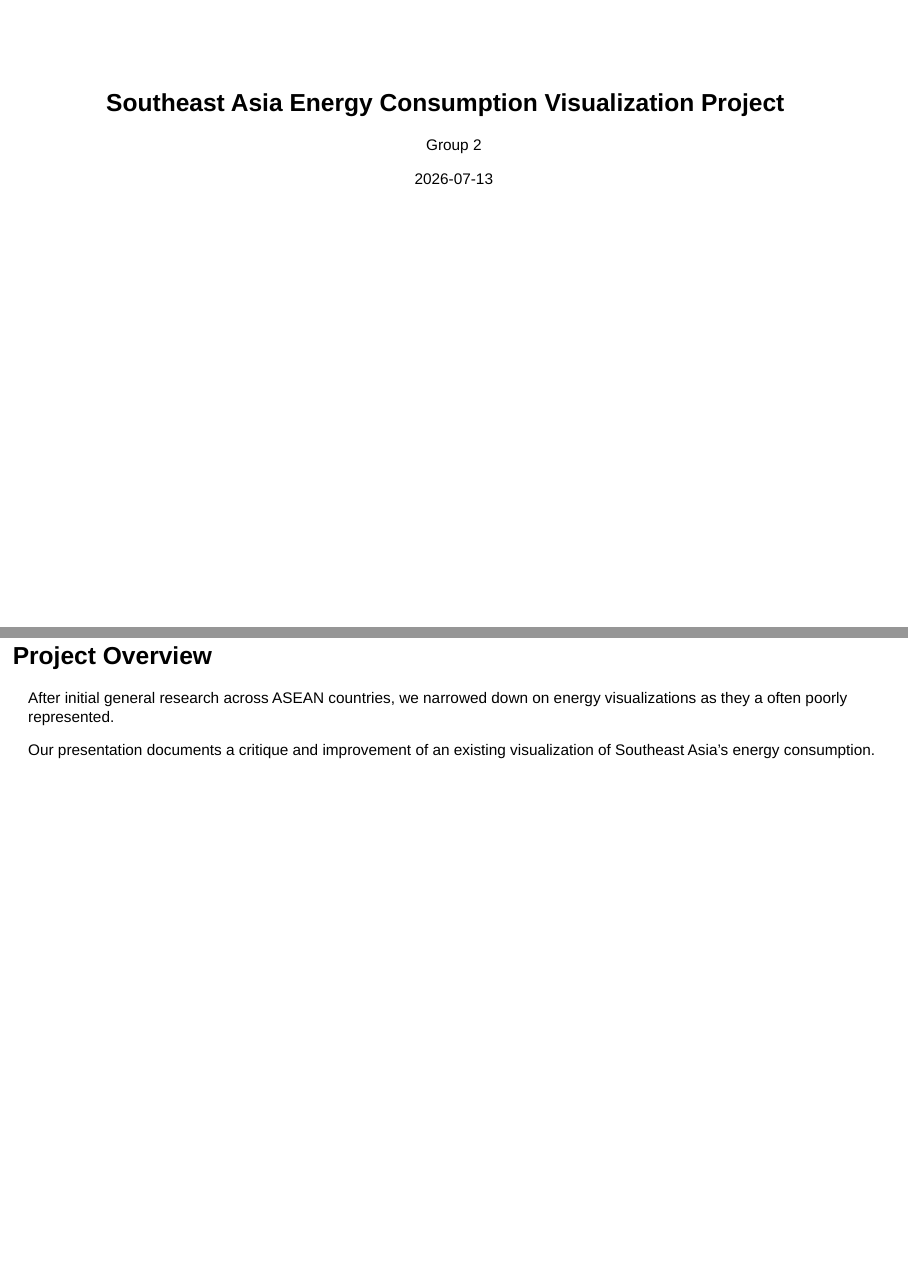
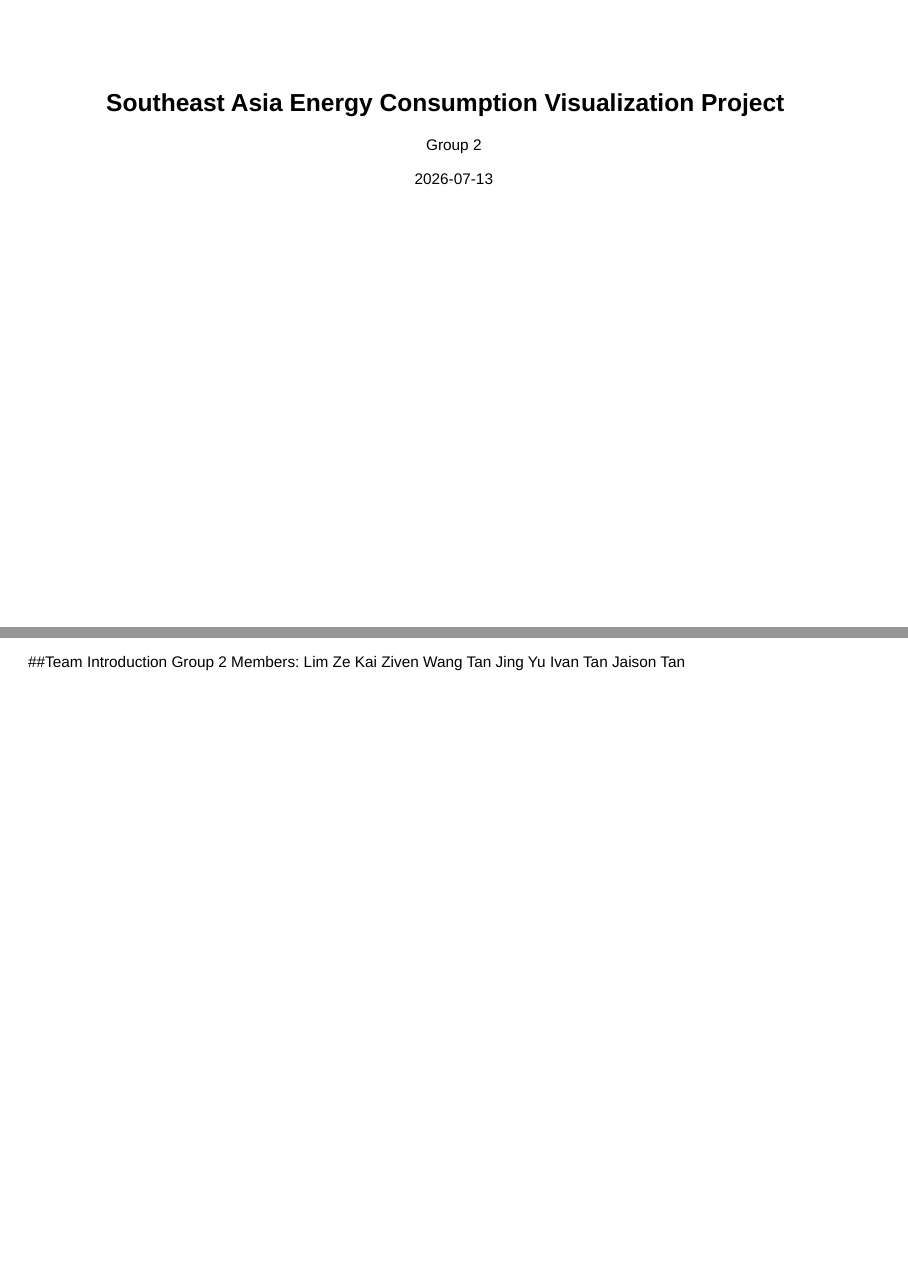
Before and after one commit to smojjofy/Data_Visualization-AAI1001-Group_2, a Quarto document (presentation.qmd): pages 1 and 2 of 19 before the commit and pages 1 and 2 of 20 after it, joined at a grey line. Rendered offline with R 4.5, knitr and Pandoc in place of Quarto, with nearby package versions; drawn as Slidy slides in place of the format the file asks for.

Commit message:
Team intro

````diff
--- a/presentation.qmd
+++ b/presentation.qmd
@@ -14,6 +14,13 @@ format:
 #| include: false
 # Global setup chunk for libraries, options, and shared objects.
 ```
+##Team Introduction
+Group 2 Members:
+Lim Ze Kai
+Ziven Wang
+Tan Jing Yu
+Ivan Tan
+Jaison Tan
 
 
 ## Project Overview
````
